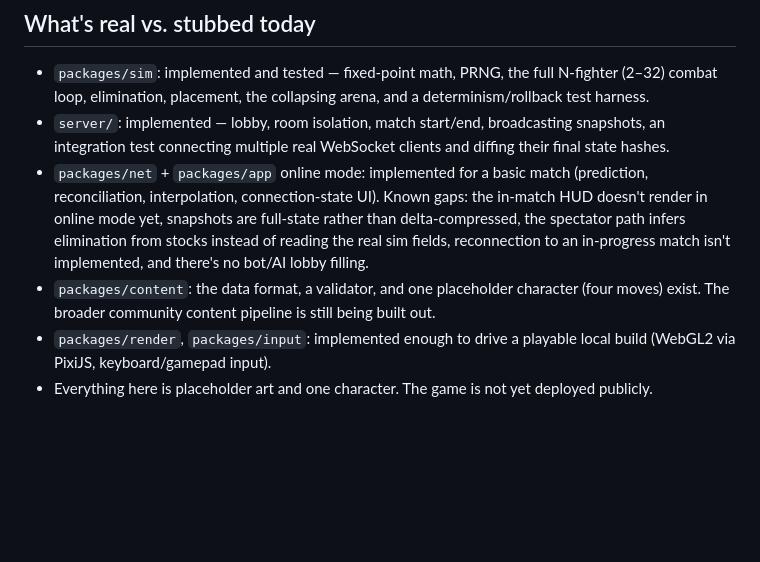
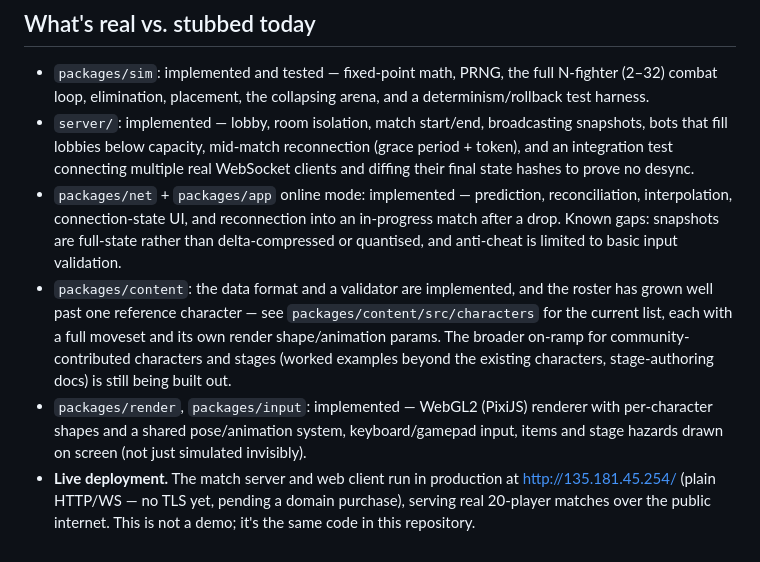
Before and after one commit to BashEntertainment/bash-fighter, a Markdown page: docs/ARCHITECTURE.md, the part around the change. GitHub-like rendering; blank space fills up the shorter version.

Commit message:
docs: fix stale ARCHITECTURE.md claims (roster size, deployment status)

```diff
--- a/docs/ARCHITECTURE.md
+++ b/docs/ARCHITECTURE.md
@@ -113,19 +113,27 @@ Bash Fighter instead uses:
   full N-fighter (2–32) combat loop, elimination, placement, the
   collapsing arena, and a determinism/rollback test harness.
 - `server/`: implemented — lobby, room isolation, match start/end,
-  broadcasting snapshots, an integration test connecting multiple real
-  WebSocket clients and diffing their final state hashes.
-- `packages/net` + `packages/app` online mode: implemented for a basic
-  match (prediction, reconciliation, interpolation, connection-state UI).
-  Known gaps: the in-match HUD doesn't render in online mode yet,
-  snapshots are full-state rather than delta-compressed, the spectator
-  path infers elimination from stocks instead of reading the real sim
-  fields, reconnection to an in-progress match isn't implemented, and
-  there's no bot/AI lobby filling.
-- `packages/content`: the data format, a validator, and one placeholder
-  character (four moves) exist. The broader community content pipeline is
+  broadcasting snapshots, bots that fill lobbies below capacity,
+  mid-match reconnection (grace period + token), and an integration test
+  connecting multiple real WebSocket clients and diffing their final
+  state hashes to prove no desync.
+- `packages/net` + `packages/app` online mode: implemented — prediction,
+  reconciliation, interpolation, connection-state UI, and reconnection
+  into an in-progress match after a drop. Known gaps: snapshots are
+  full-state rather than delta-compressed or quantised, and anti-cheat is
+  limited to basic input validation.
+- `packages/content`: the data format and a validator are implemented,
+  and the roster has grown well past one reference character — see
+  `packages/content/src/characters` for the current list, each with a
+  full moveset and its own render shape/animation params. The broader
+  on-ramp for community-contributed characters and stages (worked
+  examples beyond the existing characters, stage-authoring docs) is
   still being built out.
-- `packages/render`, `packages/input`: implemented enough to drive a
-  playable local build (WebGL2 via PixiJS, keyboard/gamepad input).
-- Everything here is placeholder art and one character. The game is not
-  yet deployed publicly.
+- `packages/render`, `packages/input`: implemented — WebGL2 (PixiJS)
+  renderer with per-character shapes and a shared pose/animation system,
+  keyboard/gamepad input, items and stage hazards drawn on screen (not
+  just simulated invisibly).
+- **Live deployment.** The match server and web client run in production
+  at http://135.181.45.254/ (plain HTTP/WS — no TLS yet, pending a domain
+  purchase), serving real 20-player matches over the public internet.
+  This is not a demo; it's the same code in this repository.
```
